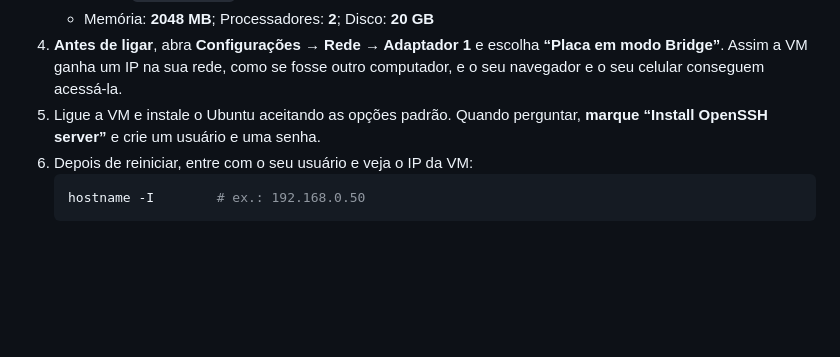
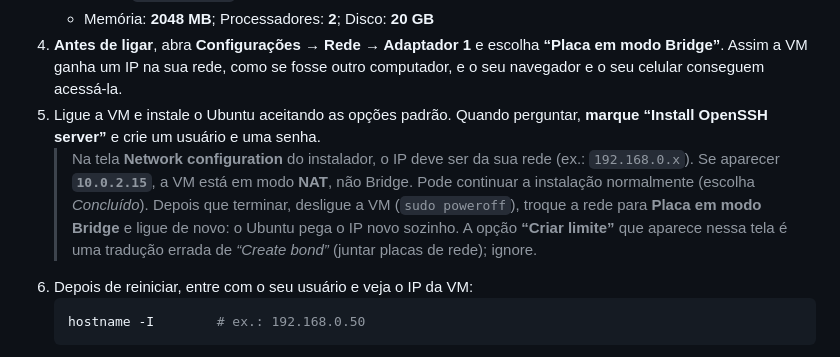
Before and after one commit to LordValdemar/S, a Markdown page: docs/TESTE-MAQUINA-VIRTUAL.md, the part around the change. Drawn GitHub-style; blank space fills up the shorter version.

Commit message:
Guia da VM: o que fazer quando o instalador mostra IP 10.0.2.15 (NAT)
Co-Authored-By: Claude Opus 5.5 <noreply@anthropic.com>
Claude-Session: https://claude.ai/code/session_01Kac7CJWfQtBKAdGxH7sJ3F

````diff
--- a/docs/TESTE-MAQUINA-VIRTUAL.md
+++ b/docs/TESTE-MAQUINA-VIRTUAL.md
@@ -22,6 +22,7 @@ Use o **VirtualBox**, que é gratuito e funciona em Windows, Mac (Intel) e Linux
    - Memória: **2048 MB**; Processadores: **2**; Disco: **20 GB**
 4. **Antes de ligar**, abra **Configurações → Rede → Adaptador 1** e escolha **“Placa em modo Bridge”**. Assim a VM ganha um IP na sua rede, como se fosse outro computador, e o seu navegador e o seu celular conseguem acessá-la.
 5. Ligue a VM e instale o Ubuntu aceitando as opções padrão. Quando perguntar, **marque “Install OpenSSH server”** e crie um usuário e uma senha.
+   > Na tela **Network configuration** do instalador, o IP deve ser da sua rede (ex.: `192.168.0.x`). Se aparecer **`10.0.2.15`**, a VM está em modo **NAT**, não Bridge. Pode continuar a instalação normalmente (escolha *Concluído*). Depois que terminar, desligue a VM (`sudo poweroff`), troque a rede para **Placa em modo Bridge** e ligue de novo: o Ubuntu pega o IP novo sozinho. A opção **“Criar limite”** que aparece nessa tela é uma tradução errada de *“Create bond”* (juntar placas de rede); ignore.
 6. Depois de reiniciar, entre com o seu usuário e veja o IP da VM:
    ```bash
    hostname -I        # ex.: 192.168.0.50
````
